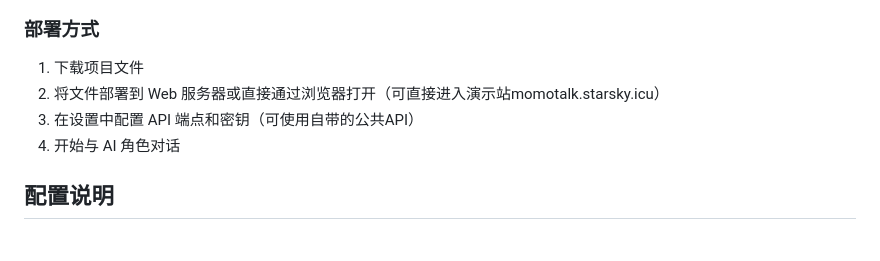
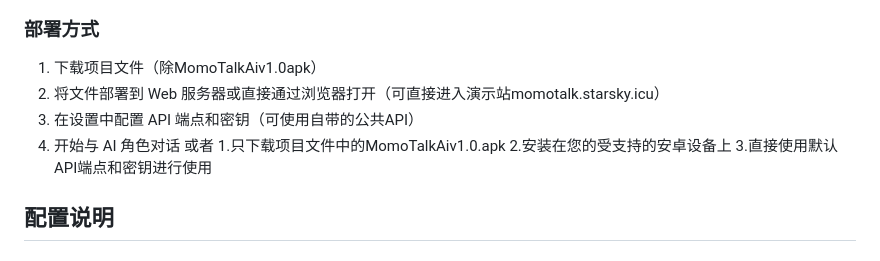
Before and after one commit to lingxukunxinkong/MomoTalk-AI, a Markdown page: README.md, the part around the change. GitHub-like rendering.

Commit message:
README.md
更新

```diff
--- a/README.md
+++ b/README.md
@@ -37,10 +37,14 @@ MomoTalk AI 是一款基于 Web 技术的智能聊天应用，集成了 AI 大
 - 支持 JavaScript 和本地存储功能
 
 ### 部署方式
-1. 下载项目文件
+1. 下载项目文件（除MomoTalkAiv1.0apk）
 2. 将文件部署到 Web 服务器或直接通过浏览器打开（可直接进入演示站momotalk.starsky.icu）
 3. 在设置中配置 API 端点和密钥（可使用自带的公共API）
 4. 开始与 AI 角色对话
+或者
+1.只下载项目文件中的MomoTalkAiv1.0.apk
+2.安装在您的受支持的安卓设备上
+3.直接使用默认API端点和密钥进行使用
 
 ## 配置说明
 
```
